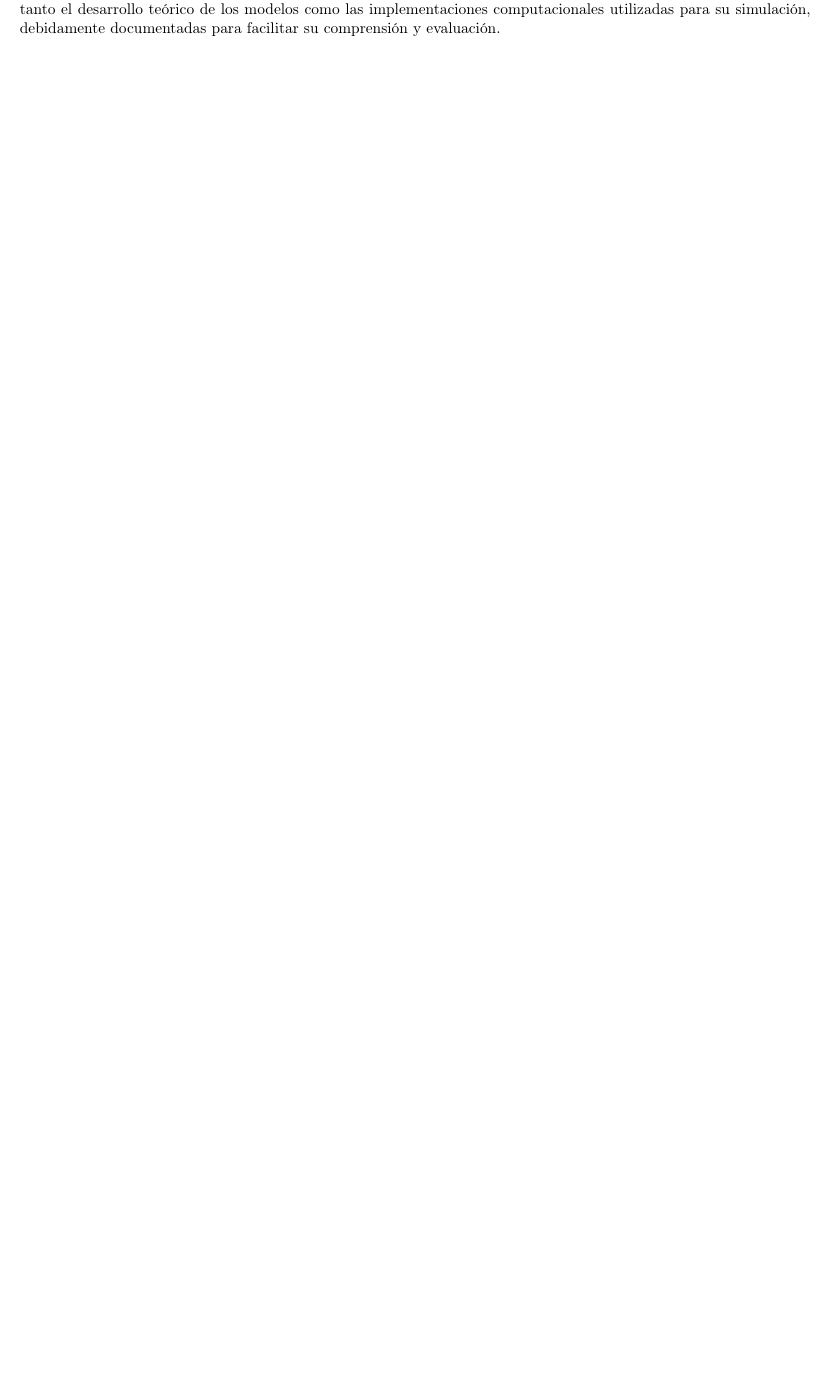
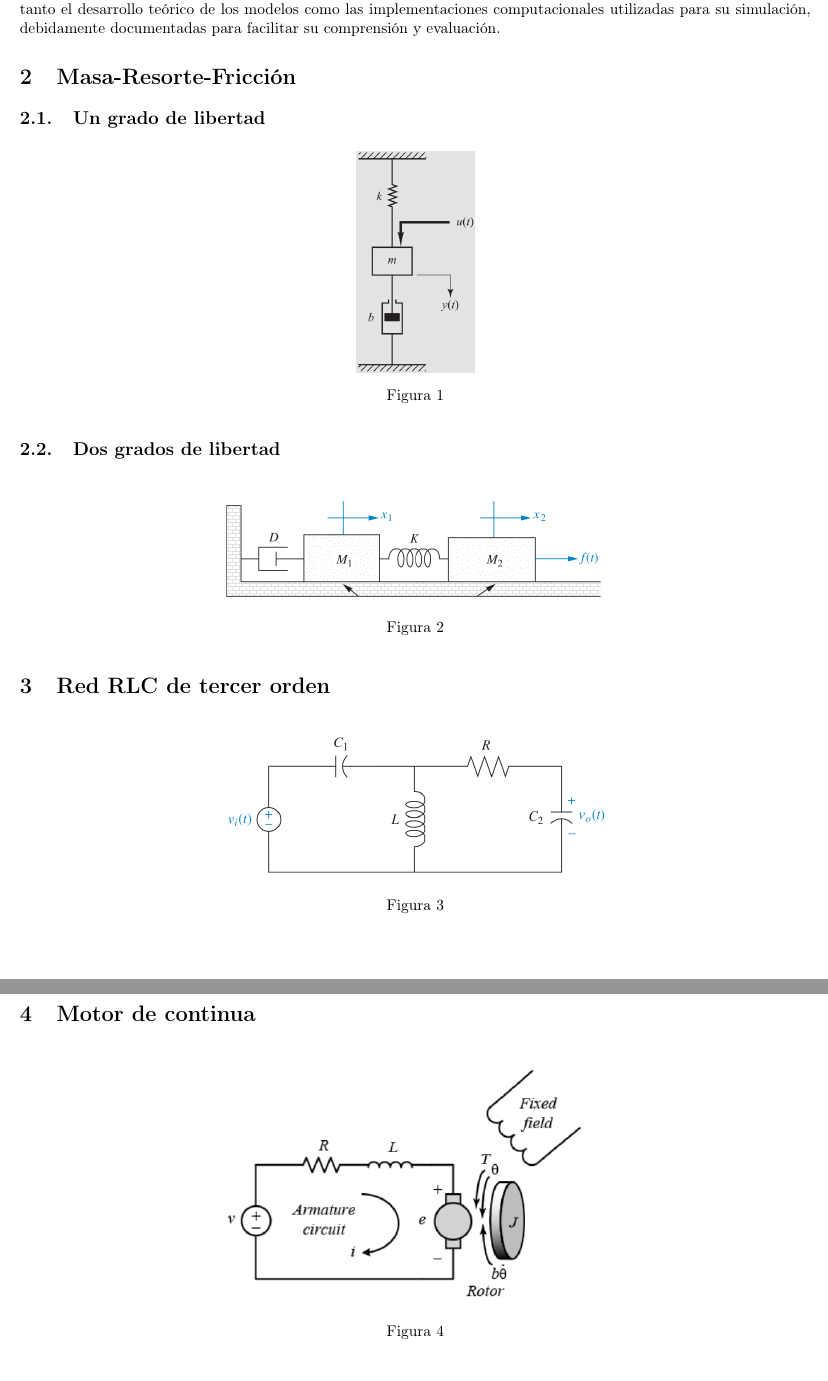
Before and after one commit to Seba-SL/TA133-TP1-Modelado, a LaTeX document (TP1_Modelado.tex): part of page 2 of 2 before the commit and two parts of pages 2 and 3 of 3 after it, the two joined at a grey line, cut so that both start at the same text, the shorter picture padded with empty space. Compiled offline with pdfLaTeX.

Commit message:
Graficos de cada ejercicio

```diff
--- a/TP1_Modelado.tex
+++ b/TP1_Modelado.tex
@@ -65,3 +65,43 @@ citestyle=apa
  El trabajo se realiza de manera individual, siguiendo las pautas de presentación establecidas por la cátedra. Se incluye tanto el desarrollo teórico de los modelos como las implementaciones computacionales utilizadas para su simulación, debidamente documentadas para facilitar su comprensión y evaluación.
 
 
+ \section{Masa-Resorte-Fricción}
+
+ \subsection{Un grado de libertad}
+
+ \begin{figure}[H]
+ 	\centering
+ 	\includegraphics[width=0.15\linewidth]{img/masa_resorte_1grado_Lib}
+ 	\caption{}
+ 	\label{fig:masaresorte1gradolib}
+ \end{figure}
+
+
+
+ \subsection{Dos grados de libertad}
+
+
+ \begin{figure}[H]
+ 	\centering
+ 	\includegraphics[width=0.5\linewidth]{img/masas_resorte_2grados_Lib}
+ 	\caption{}
+ 	\label{fig:masasresorte2gradoslib}
+ \end{figure}
+
+
+ \section{Red RLC de tercer orden}
+
+ \begin{figure}[H]
+ 	\centering
+ 	\includegraphics[width=0.5\linewidth]{img/redRLC}
+ 	\caption{}
+ 	\label{fig:redrlc}
+ \end{figure}
+
+
+ \section{Motor de continua }
+
+ \begin{figure}[H]
+ 	\centering
+ 	\includegraphics[width=0.5\linewidth]{img/motor}
+ 	\caption{}
@@ -68 +120,5 @@ citestyle=apa
+ 	\label{fig:tanquesacoplados}
+ \end{figure}
+
+
 \end{document}
```
Also changed, not shown: TP1_Modelado.pdf, img/masa_resorte_1grado_Lib.png (added), img/masas_resorte_2grados_Lib.png (added), img/motor.png (added), img/redRLC.png (added), img/tanques_acoplados.png (added), TP1_Modelado.tex (12 more changed lines), 3 other files.
